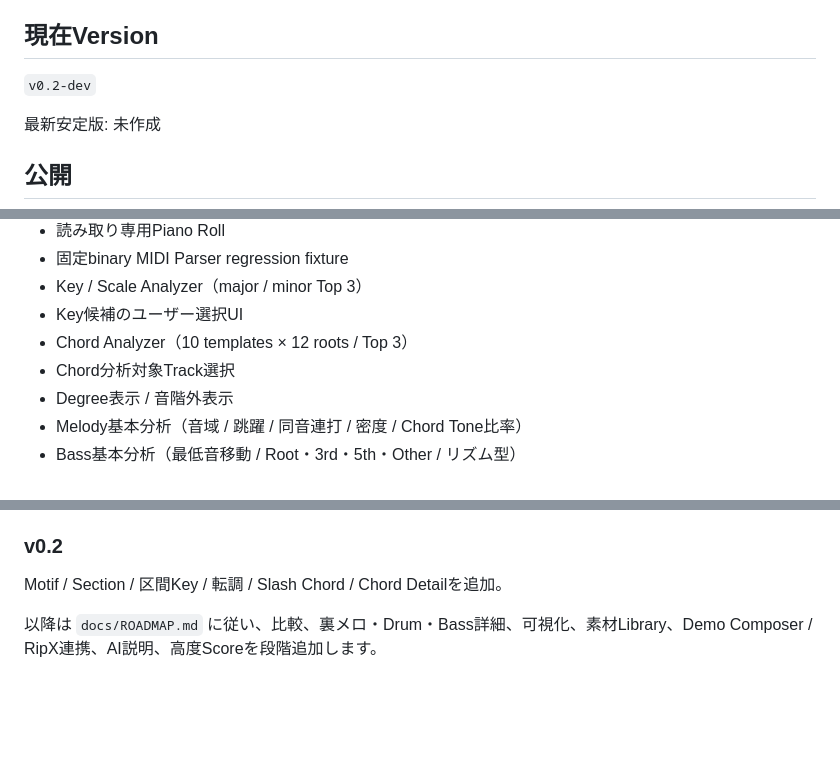
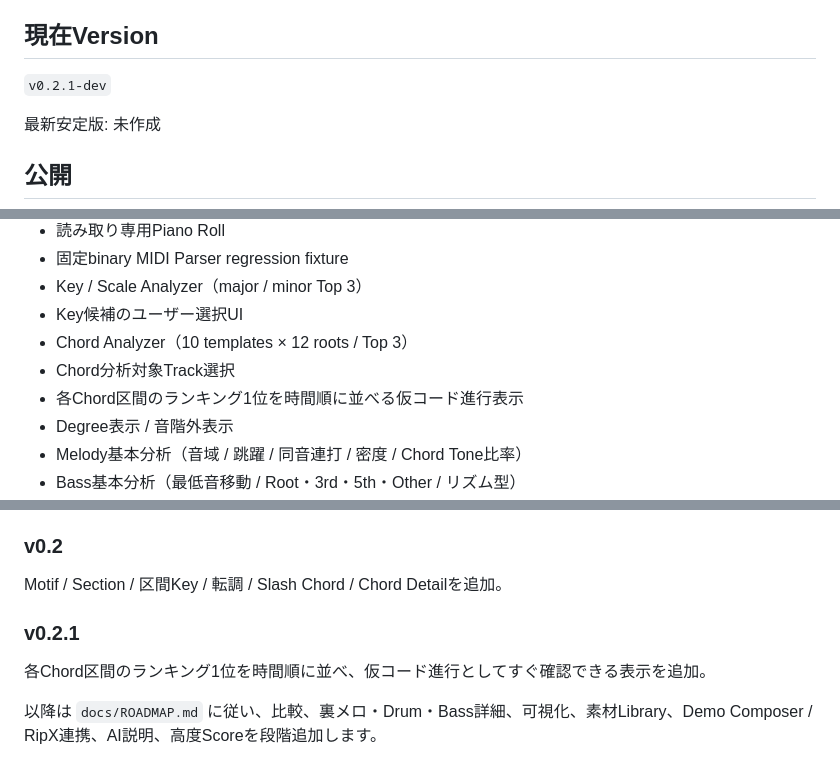
Before and after one commit to tamurayuuki46-cpu/midi-analyzer, a Markdown page: README.md, 3 parts joined by grey strips. GitHub-like rendering; blank space fills up the shorter version.

Commit message:
Document top-ranked chord progression display

```diff
--- a/README.md
+++ b/README.md
@@ -5,7 +5,7 @@ Androidスマートフォン中心の作曲支援PWA。
 MIDIファイルを分析し、Key / Scale、Chord、Degree、Melody、Bass、Rhythm、Motif、Section、転調候補、Chord Detailなどを見える化して、「なぜこう聞こえるのか」を理解し、自分の作曲へ応用するためのアプリです。
 
 ## 現在Version
-`v0.2-dev`
+`v0.2.1-dev`
 
 最新安定版: 未作成
 
@@ -35,6 +35,7 @@ Vercelに依存せず、GitHub Pagesだけで公開できる構成です。
 - Key候補のユーザー選択UI
 - Chord Analyzer（10 templates × 12 roots / Top 3）
 - Chord分析対象Track選択
+- 各Chord区間のランキング1位を時間順に並べる仮コード進行表示
 - Degree表示 / 音階外表示
 - Melody基本分析（音域 / 跳躍 / 同音連打 / 密度 / Chord Tone比率）
 - Bass基本分析（最低音移動 / Root・3rd・5th・Other / リズム型）
@@ -114,6 +117,9 @@ MIDI Import / Storage / Piano Roll / Key / Chord / Degree / Melody / Bass / Rhyt
 ### v0.2
 Motif / Section / 区間Key / 転調 / Slash Chord / Chord Detailを追加。
 
+### v0.2.1
+各Chord区間のランキング1位を時間順に並べ、仮コード進行としてすぐ確認できる表示を追加。
+
 以降は `docs/ROADMAP.md` に従い、比較、裏メロ・Drum・Bass詳細、可視化、素材Library、Demo Composer / RipX連携、AI説明、高度Scoreを段階追加します。
 
 ## 開発開始時に読む順番
```
Also changed, not shown: other parts of README.md (+2 -0 lines).
